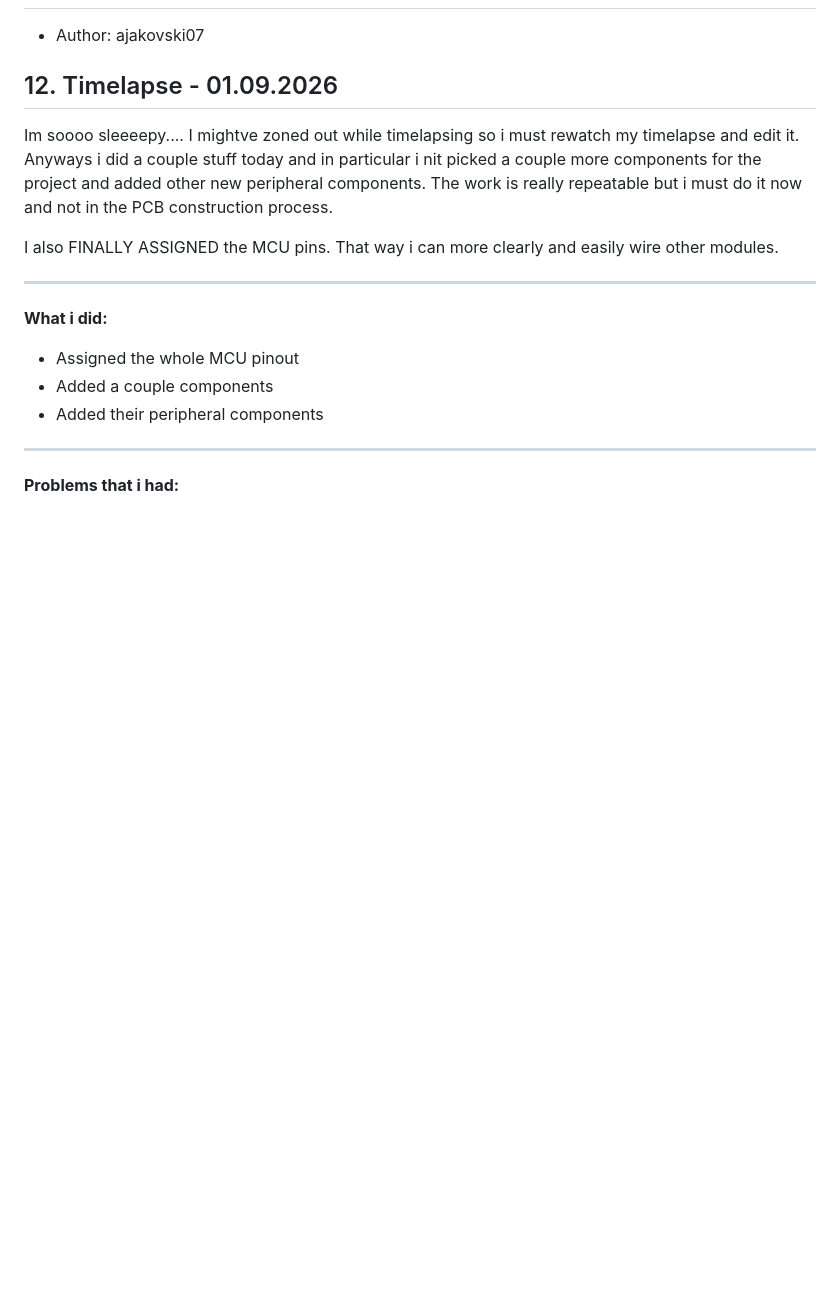
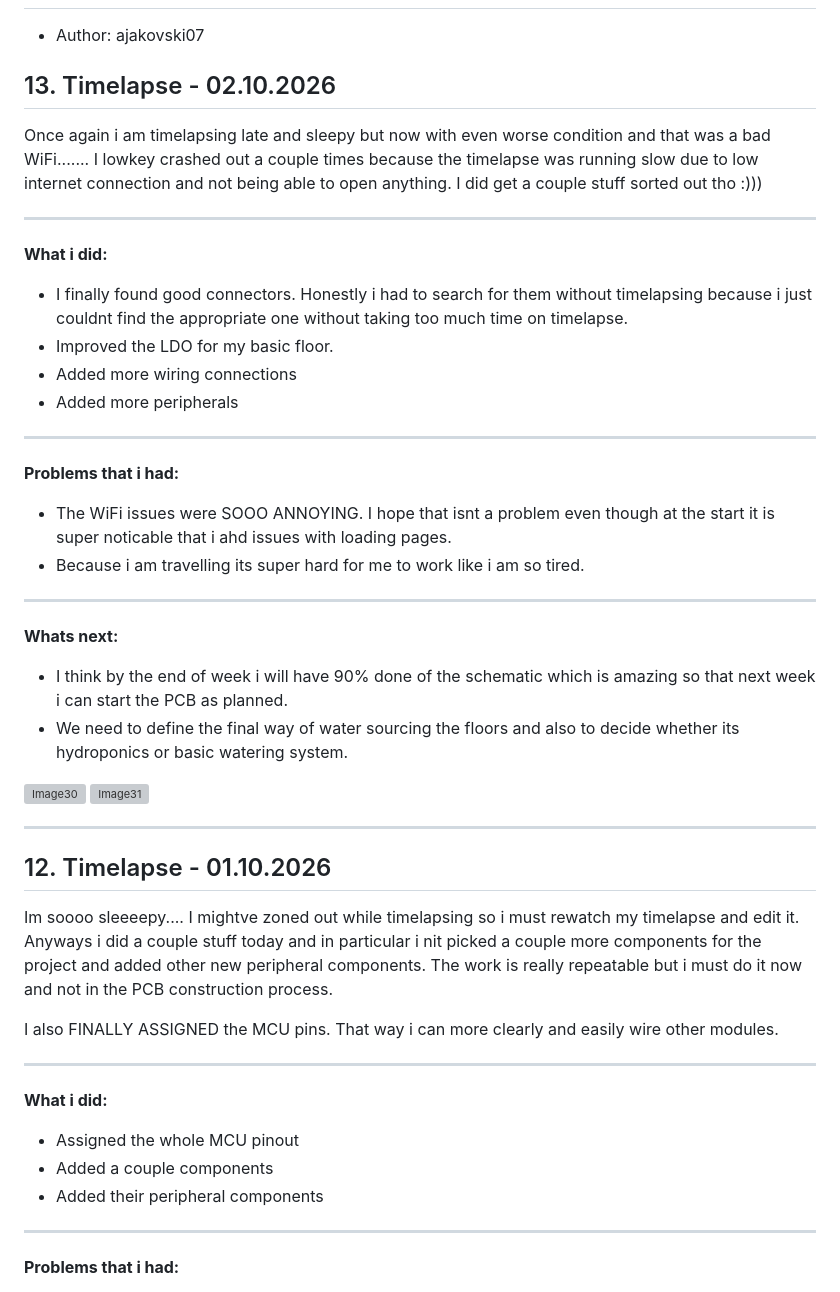
Before and after one commit to Ajakovski/GrowHub, a Markdown page: AJ_JOURNAL.md, the part around the change. Drawn GitHub-style; blank space fills up the shorter version; grey boxes are pictures that could not be loaded.

Commit message:
#13 Journal AJ

```diff
--- a/AJ_JOURNAL.md
+++ b/AJ_JOURNAL.md
@@ -2,7 +2,39 @@
 
 - Author: ajakovski07
 
-## 12. Timelapse - 01.09.2026
+## 13. Timelapse - 02.10.2026
+
+Once again i am timelapsing late and sleepy but now with even worse condition and that was a bad WiFi....... I lowkey crashed out a couple times because the timelapse was running slow due to low internet connection and not being able to open anything. I did get a couple stuff sorted out tho :)))
+
+---
+
+**What i did:**
+
+- I finally found good connectors. Honestly i had to search for them without timelapsing because i just couldnt find the appropriate one without taking too much time on timelapse.
+- Improved the LDO for my basic floor.
+- Added more wiring connections
+- Added more peripherals
+
+---
+
+**Problems that i had:**
+
+- The WiFi issues were SOOO ANNOYING. I hope that isnt a problem even though at the start it is super noticable that i ahd issues with loading pages.
+- Because i am travelling its super hard for me to work like i am so tired.
+
+---
+
+**Whats next:**
+
+- I think by the end of week i will have 90% done of the schematic which is amazing so that next week i can start the PCB as planned.
+- We need to define the final way of water sourcing the floors and also to decide whether its hydroponics or basic watering system.
+
+![Image30](./Documentation/Pictures/Journal_AJ/Image30.png)
+![Image31](./Documentation/Pictures/Journal_AJ/Image31.png)
+
+---
+
+## 12. Timelapse - 01.10.2026
 
 Im soooo sleeeepy.... I mightve zoned out while timelapsing so i must rewatch my timelapse and edit it. Anyways i did a couple stuff today and in particular i nit picked a couple more components for the project and added other new peripheral components. The work is really repeatable but i must do it now and not in the PCB construction process.
 
```
